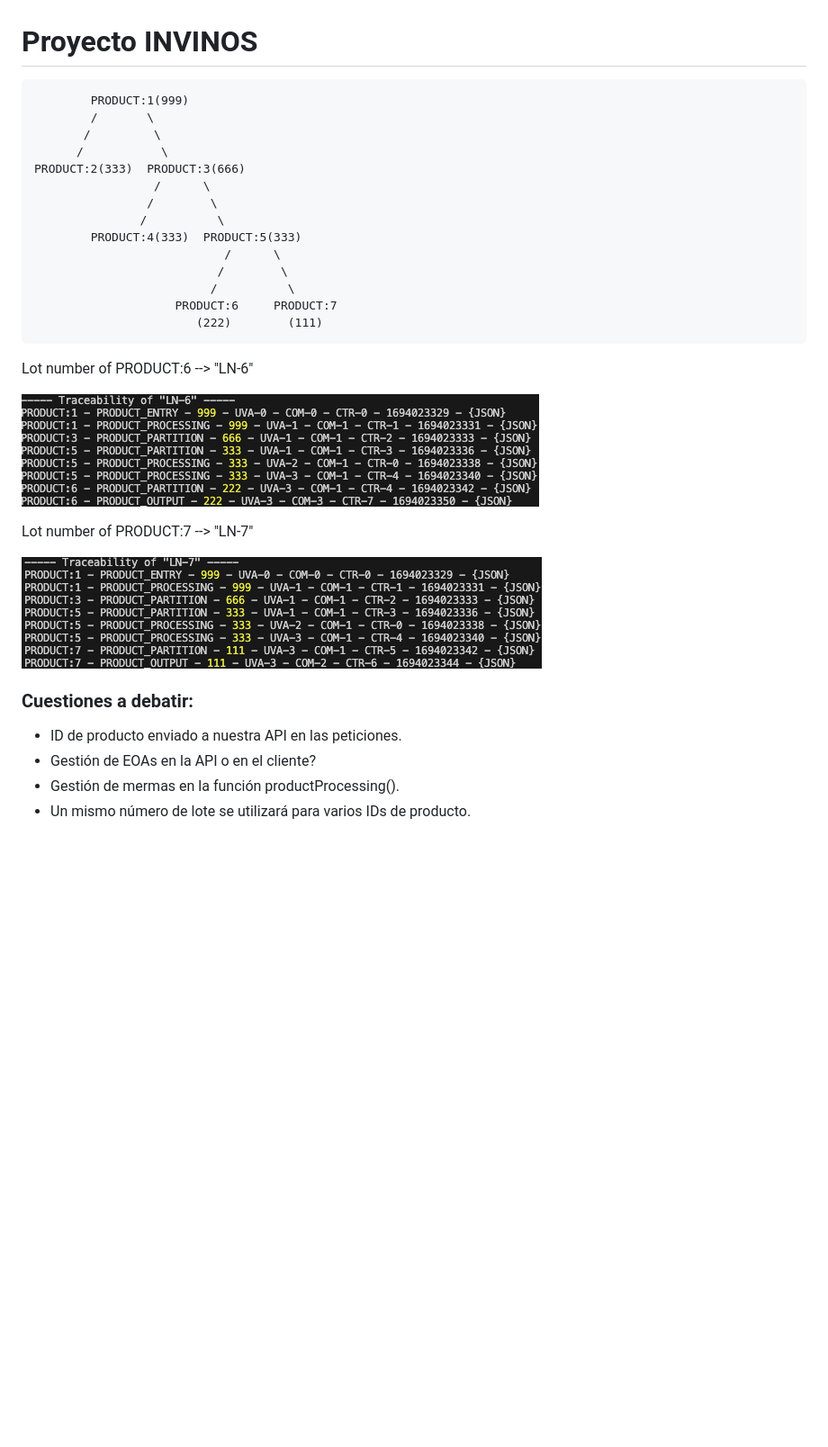
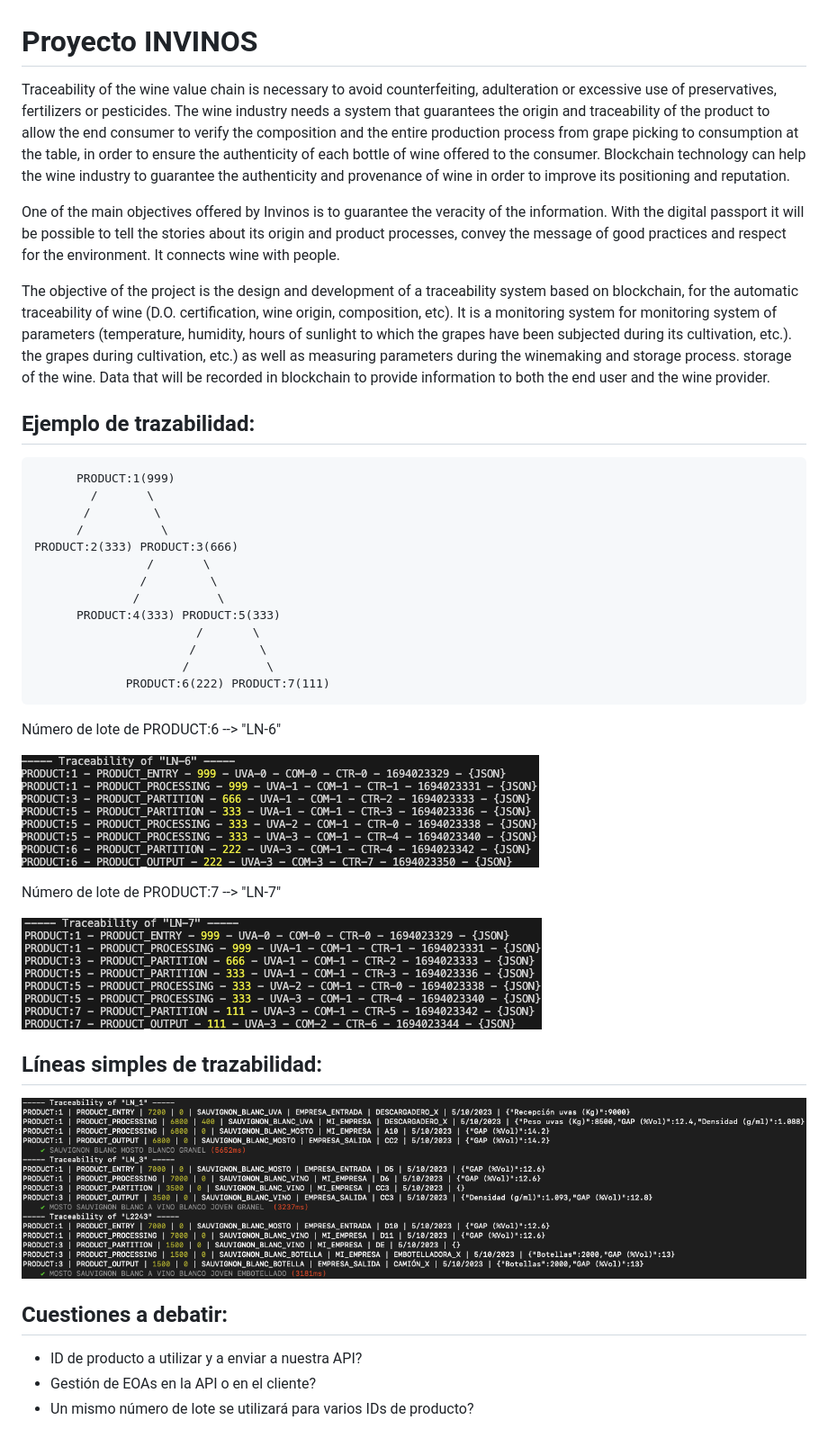
Before and after one commit to swarleynunez/INVINOS, a Markdown page: README.md, the part around the change. Shown: that part at 90% size. Rendered like a GitHub page; pictures changed too: docs/images/lines.png (added); blank space fills up the shorter version.

Commit message:
0.0.5: loss management, traceability tests v1

```diff
--- a/README.md
+++ b/README.md
@@ -1,31 +1,53 @@
 # Proyecto INVINOS
-            PRODUCT:1(999)
+
+Traceability of the wine value chain is necessary to avoid counterfeiting, adulteration or excessive use of
+preservatives, fertilizers or pesticides. The wine industry needs a system that guarantees the origin and traceability
+of the product to allow the end consumer to verify the composition and the entire production process from grape picking
+to consumption at the table, in order to ensure the authenticity of each bottle of wine offered to the consumer.
+Blockchain technology can help the wine industry to guarantee the authenticity and provenance of wine in order to
+improve its positioning and reputation.
+
+One of the main objectives offered by Invinos is to guarantee the veracity of the information. With the digital passport
+it will be possible to tell the stories about its origin and product processes, convey the message of good practices and
+respect for the environment. It connects wine with people.
+
+The objective of the project is the design and development of a traceability system based on blockchain, for the
+automatic traceability of wine (D.O. certification, wine origin, composition, etc). It is a monitoring system for
+monitoring system of parameters (temperature, humidity, hours of sunlight to which the grapes have been subjected during
+its cultivation, etc.). the grapes during cultivation, etc.) as well as measuring parameters during the winemaking and
+storage process. storage of the wine. Data that will be recorded in blockchain to provide information to both the end
+user and the wine provider.
+
+## Ejemplo de trazabilidad:
+
+          PRODUCT:1(999)
             /       \
            /         \
           /           \
-    PRODUCT:2(333)  PRODUCT:3(666)
-                     /      \
-                    /        \
-                   /          \
-            PRODUCT:4(333)  PRODUCT:5(333)
-                               /      \
-                              /        \
-                             /          \
-                        PRODUCT:6     PRODUCT:7
-                           (222)        (111)
+    PRODUCT:2(333) PRODUCT:3(666)
+                    /       \
+                   /         \
+                  /           \
+          PRODUCT:4(333) PRODUCT:5(333)
+                           /       \
+                          /         \
+                         /           \
+                 PRODUCT:6(222) PRODUCT:7(111)
 
-
-Lot number of PRODUCT:6 --> "LN-6"
+Número de lote de PRODUCT:6 --> "LN-6"
 
 ![alt text](docs/images/ln-6.png)
 
-Lot number of PRODUCT:7 --> "LN-7"
+Número de lote de PRODUCT:7 --> "LN-7"
 
 ![alt text](docs/images/ln-7.png)
 
-### Cuestiones a debatir:
+## Líneas simples de trazabilidad:
 
-- ID de producto enviado a nuestra API en las peticiones.
+![alt text](docs/images/lines.png)
+
+## Cuestiones a debatir:
+
+- ID de producto a utilizar y a enviar a nuestra API?
 - Gestión de EOAs en la API o en el cliente?
-- Gestión de mermas en la función productProcessing().
-- Un mismo número de lote se utilizará para varios IDs de producto.
+- Un mismo número de lote se utilizará para varios IDs de producto?
```
Also changed, not shown: 5 other files.
